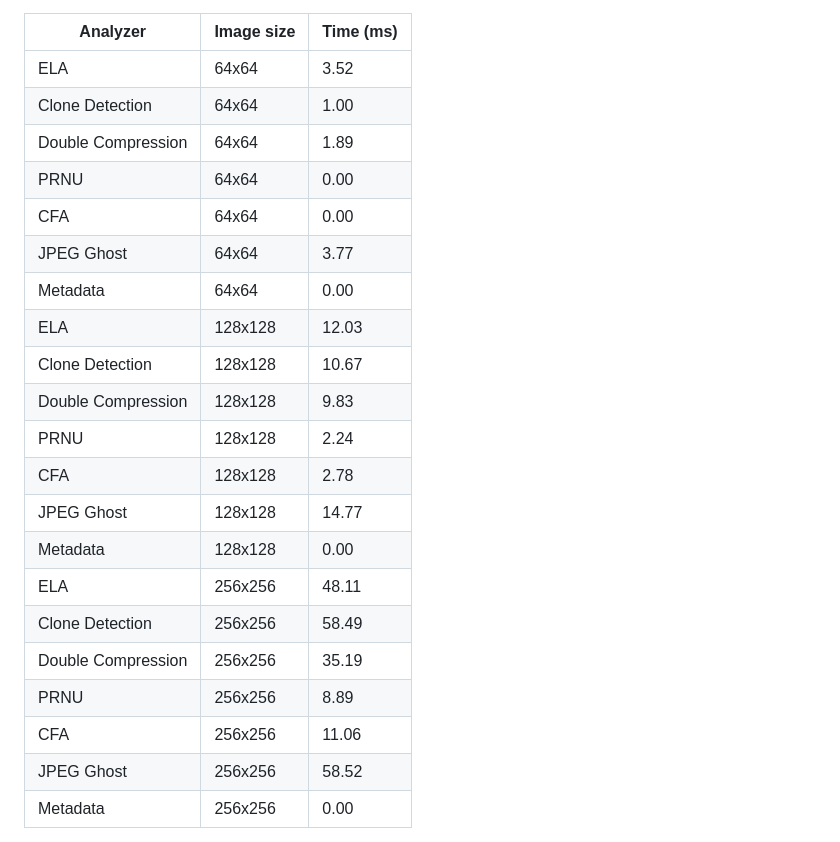
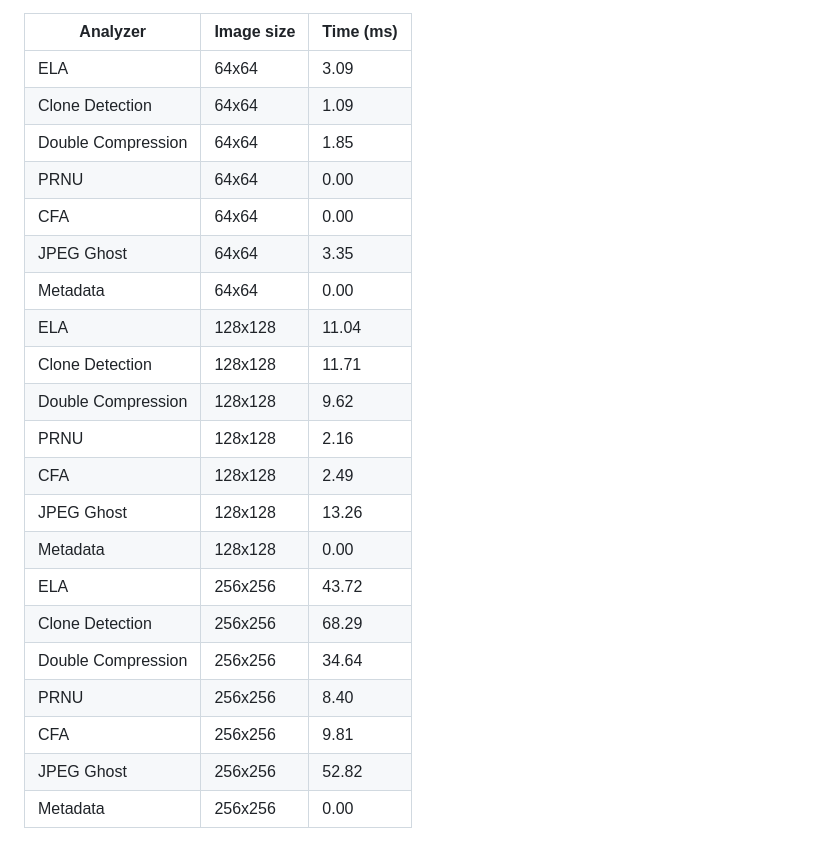
Before and after one commit to Deipedra34/ForensicLens, a Markdown page: README.md, the part around the change. GitHub-like rendering.

Commit message:
Update benchmark results in README

```diff
--- a/README.md
+++ b/README.md
@@ -689,26 +689,26 @@ The table below is generated by [`.github/workflows/benchmark.yml`](.github/work
 
 | Analyzer | Image size | Time (ms) |
 | --- | --- | --- |
-| ELA | 64x64 | 3.52 |
-| Clone Detection | 64x64 | 1.00 |
-| Double Compression | 64x64 | 1.89 |
+| ELA | 64x64 | 3.09 |
+| Clone Detection | 64x64 | 1.09 |
+| Double Compression | 64x64 | 1.85 |
 | PRNU | 64x64 | 0.00 |
 | CFA | 64x64 | 0.00 |
-| JPEG Ghost | 64x64 | 3.77 |
+| JPEG Ghost | 64x64 | 3.35 |
 | Metadata | 64x64 | 0.00 |
-| ELA | 128x128 | 12.03 |
-| Clone Detection | 128x128 | 10.67 |
-| Double Compression | 128x128 | 9.83 |
-| PRNU | 128x128 | 2.24 |
-| CFA | 128x128 | 2.78 |
-| JPEG Ghost | 128x128 | 14.77 |
+| ELA | 128x128 | 11.04 |
+| Clone Detection | 128x128 | 11.71 |
+| Double Compression | 128x128 | 9.62 |
+| PRNU | 128x128 | 2.16 |
+| CFA | 128x128 | 2.49 |
+| JPEG Ghost | 128x128 | 13.26 |
 | Metadata | 128x128 | 0.00 |
-| ELA | 256x256 | 48.11 |
-| Clone Detection | 256x256 | 58.49 |
-| Double Compression | 256x256 | 35.19 |
-| PRNU | 256x256 | 8.89 |
-| CFA | 256x256 | 11.06 |
-| JPEG Ghost | 256x256 | 58.52 |
+| ELA | 256x256 | 43.72 |
+| Clone Detection | 256x256 | 68.29 |
+| Double Compression | 256x256 | 34.64 |
+| PRNU | 256x256 | 8.40 |
+| CFA | 256x256 | 9.81 |
+| JPEG Ghost | 256x256 | 52.82 |
 | Metadata | 256x256 | 0.00 |
 
 <!-- BENCHMARK-TABLE-END -->
```
